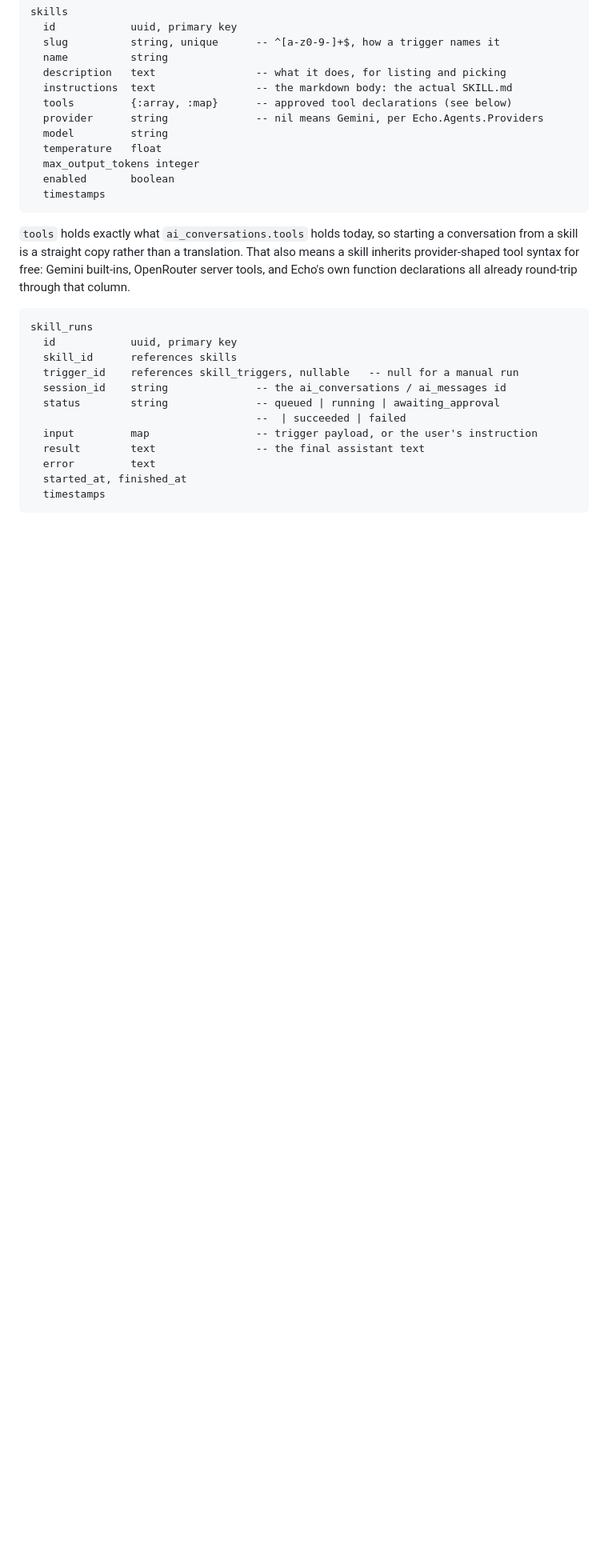
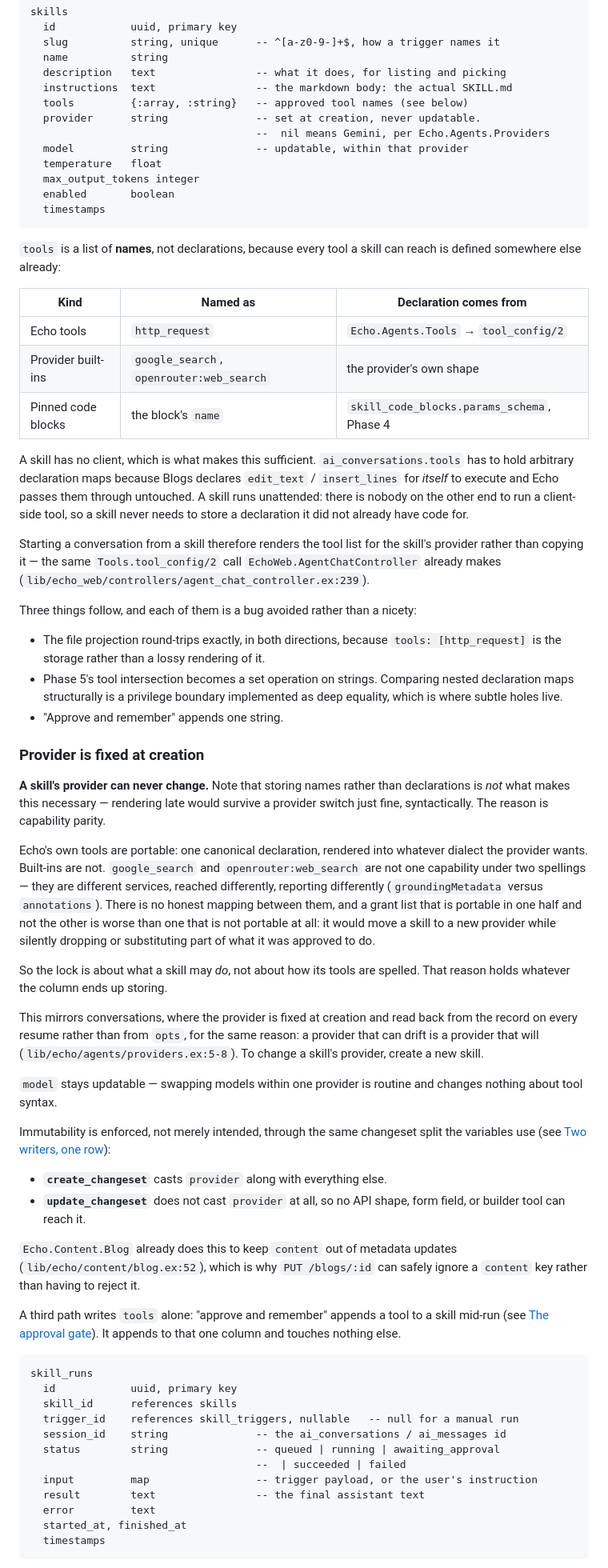
Before and after one commit to Shonei/echo, a Markdown page: designs/skills.md, the part around one of its changes. Shown at 80% size. Rendered like a GitHub page; blank space fills up the shorter version.

Commit message:
skills: lock the provider, store tool names instead of declarations
Two decisions from reviewing the design.

A skill's provider is set at creation and never updatable. The reason is
capability parity, not tool syntax: Echo's own tools are portable because one
canonical declaration renders into whatever dialect a provider wants, but
built-ins are not -- google_search and openrouter:web_search are different
services with different behaviour and different metadata, not one capability
under two spellings. A grant list that is portable in one half and not the
other would move a skill to a new provider while silently dropping or
substituting part of what it was approved to do. Enforced with a changeset
split, the way Blog.metadata_changeset/2 keeps content out of metadata updates.

The tools column holds names, not declaration maps, because every tool a skill
can reach is already defined somewhere: Echo tools in Echo.Agents.Tools,
built-ins in the provider, pinned blocks in their own table. ai_conversations
has to store arbitrary declarations because Blogs declares edit_text for itself
to run -- a skill has no client, so it never needs to store a declaration it
does not already have code for. That makes the file projection round-trip
exactly and turns the Phase 5 tool intersection into a set operation on strings
rather than deep equality on nested maps, which matters for a privilege
boundary.

Co-Authored-By: Claude Opus 5 (1M context) <noreply@anthropic.com>

````diff
--- a/designs/skills.md
+++ b/designs/skills.md
@@ -62,20 +62,86 @@ skills
   name          string
   description   text                -- what it does, for listing and picking
   instructions  text                -- the markdown body: the actual SKILL.md
-  tools         {:array, :map}      -- approved tool declarations (see below)
-  provider      string              -- nil means Gemini, per Echo.Agents.Providers
-  model         string
+  tools         {:array, :string}   -- approved tool names (see below)
+  provider      string              -- set at creation, never updatable.
+                                    --  nil means Gemini, per Echo.Agents.Providers
+  model         string              -- updatable, within that provider
   temperature   float
   max_output_tokens integer
   enabled       boolean
   timestamps
 ```
 
-`tools` holds exactly what `ai_conversations.tools` holds today, so starting a
-conversation from a skill is a straight copy rather than a translation. That
-also means a skill inherits provider-shaped tool syntax for free: Gemini
-built-ins, OpenRouter server tools, and Echo's own function declarations all
-already round-trip through that column.
+`tools` is a list of **names**, not declarations, because every tool a skill can
+reach is defined somewhere else already:
+
+| Kind | Named as | Declaration comes from |
+|---|---|---|
+| Echo tools | `http_request` | `Echo.Agents.Tools` → `tool_config/2` |
+| Provider built-ins | `google_search`, `openrouter:web_search` | the provider's own shape |
+| Pinned code blocks | the block's `name` | `skill_code_blocks.params_schema`, Phase 4 |
+
+A skill has no client, which is what makes this sufficient.
+`ai_conversations.tools` has to hold arbitrary declaration maps because Blogs
+declares `edit_text` / `insert_lines` for *itself* to execute and Echo passes
+them through untouched. A skill runs unattended: there is nobody on the other
+end to run a client-side tool, so a skill never needs to store a declaration
+it did not already have code for.
+
+Starting a conversation from a skill therefore renders the tool list for the
+skill's provider rather than copying it — the same `Tools.tool_config/2` call
+`EchoWeb.AgentChatController` already makes (`lib/echo_web/controllers/agent_chat_controller.ex:239`).
+
+Three things follow, and each of them is a bug avoided rather than a nicety:
+
+- The file projection round-trips exactly, in both directions, because
+  `tools: [http_request]` is the storage rather than a lossy rendering of it.
+- Phase 5's tool intersection becomes a set operation on strings. Comparing
+  nested declaration maps structurally is a privilege boundary implemented as
+  deep equality, which is where subtle holes live.
+- "Approve and remember" appends one string.
+
+### Provider is fixed at creation
+
+**A skill's provider can never change.** Note that storing names rather than
+declarations is *not* what makes this necessary — rendering late would survive a
+provider switch just fine, syntactically. The reason is capability parity.
+
+Echo's own tools are portable: one canonical declaration, rendered into whatever
+dialect the provider wants. Built-ins are not. `google_search` and
+`openrouter:web_search` are not one capability under two spellings — they are
+different services, reached differently, reporting differently
+(`groundingMetadata` versus `annotations`). There is no honest mapping between
+them, and a grant list that is portable in one half and not the other is worse
+than one that is not portable at all: it would move a skill to a new provider
+while silently dropping or substituting part of what it was approved to do.
+
+So the lock is about what a skill may *do*, not about how its tools are spelled.
+That reason holds whatever the column ends up storing.
+
+This mirrors conversations, where the provider is fixed at creation and read
+back from the record on every resume rather than from `opts`, for the same
+reason: a provider that can drift is a provider that will
+(`lib/echo/agents/providers.ex:5-8`). To change a skill's provider, create a
+new skill.
+
+`model` stays updatable — swapping models within one provider is routine and
+changes nothing about tool syntax.
+
+Immutability is enforced, not merely intended, through the same changeset split
+the variables use (see [Two writers, one row](#two-writers-one-row)):
+
+- **`create_changeset`** casts `provider` along with everything else.
+- **`update_changeset`** does not cast `provider` at all, so no API shape, form
+  field, or builder tool can reach it.
+
+`Echo.Content.Blog` already does this to keep `content` out of metadata updates
+(`lib/echo/content/blog.ex:52`), which is why `PUT /blogs/:id` can safely ignore
+a `content` key rather than having to reject it.
+
+A third path writes `tools` alone: "approve and remember" appends a tool to a
+skill mid-run (see [The approval gate](#the-approval-gate)). It appends to that
+one column and touches nothing else.
 
 ```
 skill_runs
````
Also changed, not shown: other parts of designs/skills.md (+8 -0 lines).
